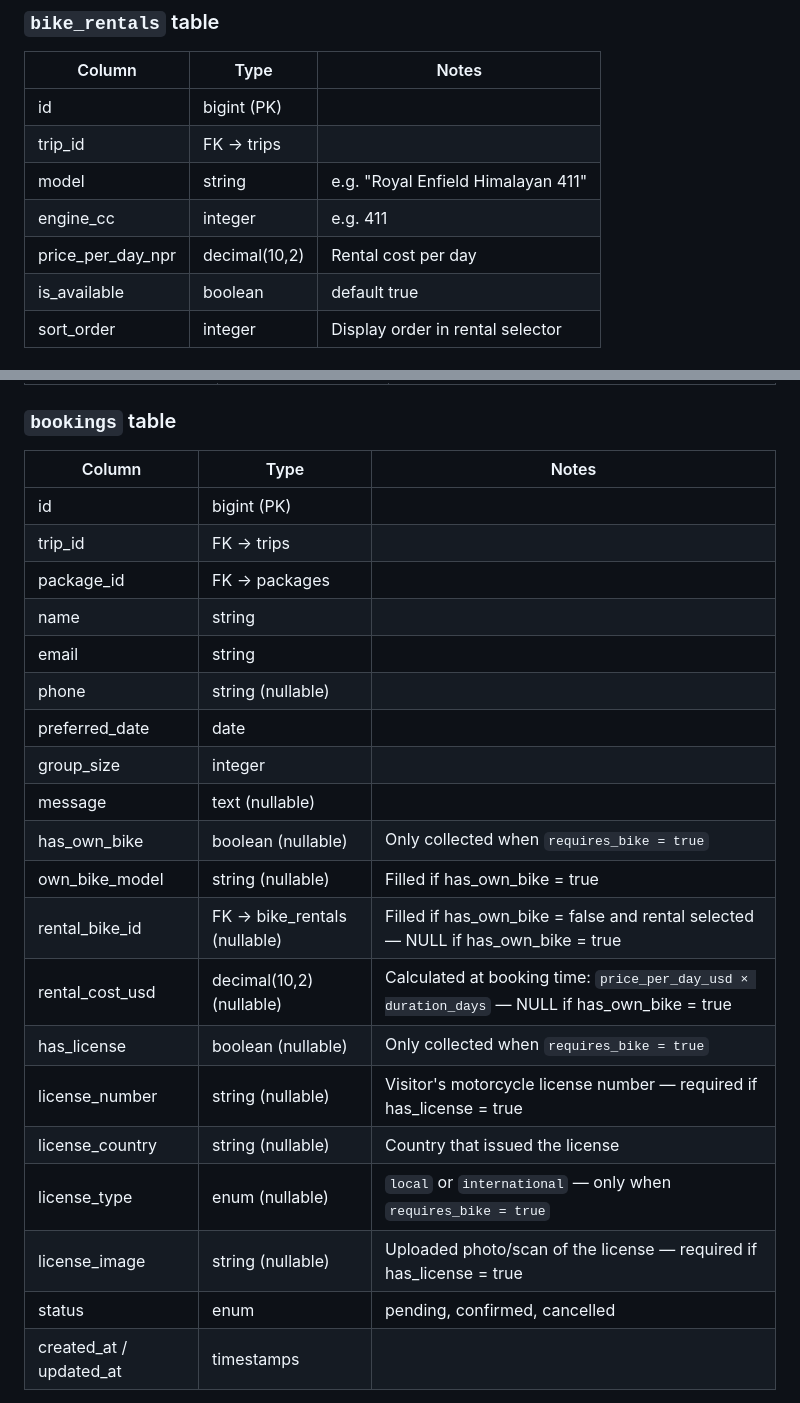
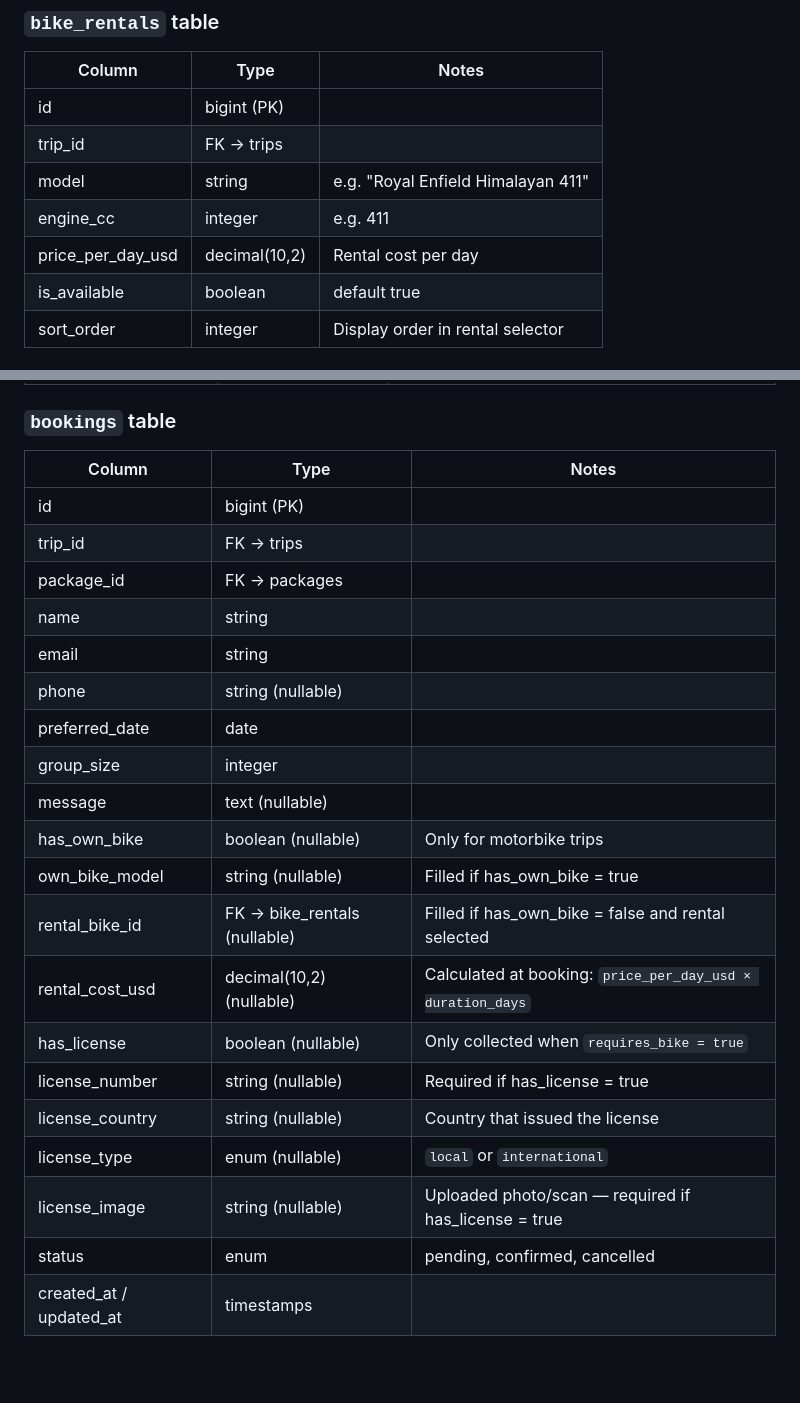
Before and after one commit to Yas-shrestha/TravelNepal, a Markdown page: Specs/Trips.md, 2 parts joined by grey strips. GitHub-like rendering; blank space fills up the shorter version.

```diff
--- a/Specs/Trips.md
+++ b/Specs/Trips.md
@@ -109,7 +108,7 @@ Define the structure, categorisation, and content model for all adventure travel
 | trip_id           | FK → trips    |                                    |
 | model             | string        | e.g. "Royal Enfield Himalayan 411" |
 | engine_cc         | integer       | e.g. 411                           |
-| price_per_day_npr | decimal(10,2) | Rental cost per day                |
+| price_per_day_usd | decimal(10,2) | Rental cost per day                |
 | is_available      | boolean       | default true                       |
 | sort_order        | integer       | Display order in rental selector   |
 
@@ -129,26 +128,26 @@ Define the structure, categorisation, and content model for all adventure travel
 
 ### `bookings` table
 
-| Column                  | Type                         | Notes                                                                                         |
-| ----------------------- | ---------------------------- | --------------------------------------------------------------------------------------------- |
-| id                      | bigint (PK)                  |                                                                                               |
-| trip_id                 | FK → trips                   |                                                                                               |
-| package_id              | FK → packages                |                                                                                               |
-| name                    | string                       |                                                                                               |
-| email                   | string                       |                                                                                               |
-| phone                   | string (nullable)            |                                                                                               |
-| preferred_date          | date                         |                                                                                               |
-| group_size              | integer                      |                                                                                               |
-| message                 | text (nullable)              |                                                                                               |
-| has_own_bike            | boolean (nullable)           | Only collected when `requires_bike = true`                                                    |
-| own_bike_model          | string (nullable)            | Filled if has_own_bike = true                                                                 |
-| rental_bike_id          | FK → bike_rentals (nullable) | Filled if has_own_bike = false and rental selected — NULL if has_own_bike = true              |
-| rental_cost_usd         | decimal(10,2) (nullable)     | Calculated at booking time: `price_per_day_usd × duration_days` — NULL if has_own_bike = true |
-| has_license             | boolean (nullable)           | Only collected when `requires_bike = true`                                                    |
-| license_number          | string (nullable)            | Visitor's motorcycle license number — required if has_license = true                          |
-| license_country         | string (nullable)            | Country that issued the license                                                               |
-| license_type            | enum (nullable)              | `local` or `international` — only when `requires_bike = true`                                 |
-| license_image           | string (nullable)            | Uploaded photo/scan of the license — required if has_license = true                           |
-| status                  | enum                         | pending, confirmed, cancelled                                                                 |
-| created_at / updated_at | timestamps                   |                                                                                               |
+| Column                  | Type                         | Notes                                                      |
+| ----------------------- | ---------------------------- | ---------------------------------------------------------- |
+| id                      | bigint (PK)                  |                                                            |
+| trip_id                 | FK → trips                   |                                                            |
+| package_id              | FK → packages                |                                                            |
+| name                    | string                       |                                                            |
+| email                   | string                       |                                                            |
+| phone                   | string (nullable)            |                                                            |
+| preferred_date          | date                         |                                                            |
+| group_size              | integer                      |                                                            |
+| message                 | text (nullable)              |                                                            |
+| has_own_bike            | boolean (nullable)           | Only for motorbike trips                                   |
+| own_bike_model          | string (nullable)            | Filled if has_own_bike = true                              |
+| rental_bike_id          | FK → bike_rentals (nullable) | Filled if has_own_bike = false and rental selected         |
+| rental_cost_usd         | decimal(10,2) (nullable)     | Calculated at booking: `price_per_day_usd × duration_days` |
+| has_license             | boolean (nullable)           | Only collected when `requires_bike = true`                 |
+| license_number          | string (nullable)            | Required if has_license = true                             |
+| license_country         | string (nullable)            | Country that issued the license                            |
+| license_type            | enum (nullable)              | `local` or `international`                                 |
+| license_image           | string (nullable)            | Uploaded photo/scan — required if has_license = true       |
+| status                  | enum                         | pending, confirmed, cancelled                              |
+| created_at / updated_at | timestamps                   |                                                            |
 
```
Also changed, not shown: other parts of Specs/Trips.md (+42 -90 lines).
